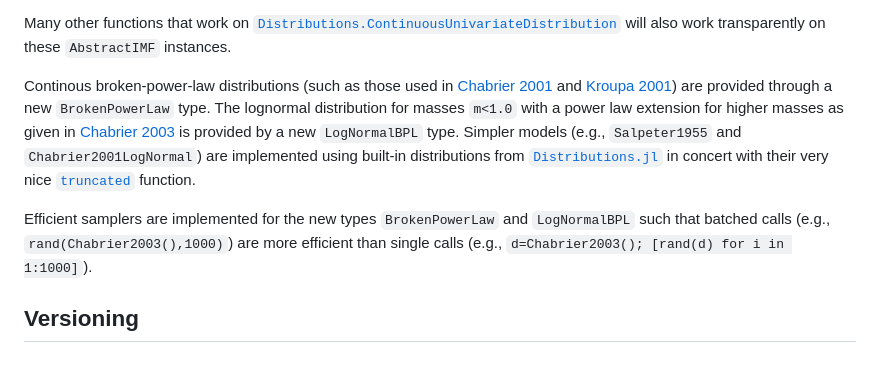
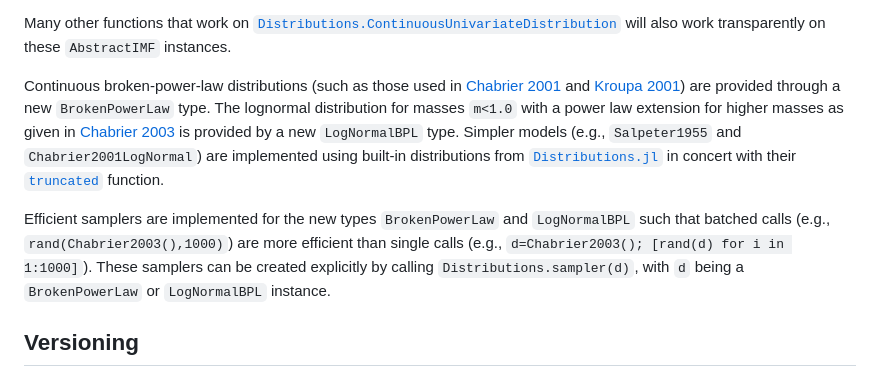
Before and after one commit to cgarling/InitialMassFunctions.jl, a Markdown page: README.md, the part around the change printed below. Drawn GitHub-style.

```diff
--- a/README.md
+++ b/README.md
@@ -30,9 +30,9 @@ Note that `var`, `skewness`, and `kurtosis` are not currently defined for instan
 
 Many other functions that work on [`Distributions.ContinuousUnivariateDistribution`](https://juliastats.org/Distributions.jl/latest/univariate/#univariates) will also work transparently on these `AbstractIMF` instances.
 
-Continous broken-power-law distributions (such as those used in [Chabrier 2001](https://ui.adsabs.harvard.edu/abs/2001ApJ...554.1274C/abstract) and [Kroupa 2001](https://ui.adsabs.harvard.edu/abs/2001MNRAS.322..231K/abstract)) are provided through a new `BrokenPowerLaw` type. The lognormal distribution for masses `m<1.0` with a power law extension for higher masses as given in [Chabrier 2003](https://ui.adsabs.harvard.edu/abs/2003PASP..115..763C/abstract) is provided by a new `LogNormalBPL` type. Simpler models (e.g., `Salpeter1955` and `Chabrier2001LogNormal`) are implemented using built-in distributions from [`Distributions.jl`](https://github.com/JuliaStats/Distributions.jl) in concert with their very nice [`truncated`](https://juliastats.org/Distributions.jl/stable/truncate/#Distributions.truncated) function.
+Continuous broken-power-law distributions (such as those used in [Chabrier 2001](https://ui.adsabs.harvard.edu/abs/2001ApJ...554.1274C/abstract) and [Kroupa 2001](https://ui.adsabs.harvard.edu/abs/2001MNRAS.322..231K/abstract)) are provided through a new `BrokenPowerLaw` type. The lognormal distribution for masses `m<1.0` with a power law extension for higher masses as given in [Chabrier 2003](https://ui.adsabs.harvard.edu/abs/2003PASP..115..763C/abstract) is provided by a new `LogNormalBPL` type. Simpler models (e.g., `Salpeter1955` and `Chabrier2001LogNormal`) are implemented using built-in distributions from [`Distributions.jl`](https://github.com/JuliaStats/Distributions.jl) in concert with their [`truncated`](https://juliastats.org/Distributions.jl/stable/truncate/#Distributions.truncated) function.
 
-Efficient samplers are implemented for the new types `BrokenPowerLaw` and `LogNormalBPL` such that batched calls (e.g., `rand(Chabrier2003(),1000)`) are more efficient than single calls (e.g., `d=Chabrier2003(); [rand(d) for i in 1:1000]`).
+Efficient samplers are implemented for the new types `BrokenPowerLaw` and `LogNormalBPL` such that batched calls (e.g., `rand(Chabrier2003(),1000)`) are more efficient than single calls (e.g., `d=Chabrier2003(); [rand(d) for i in 1:1000]`). These samplers can be created explicitly by calling `Distributions.sampler(d)`, with `d` being a `BrokenPowerLaw` or `LogNormalBPL` instance.
 
 ## Versioning
 `InitialMassFunctions.jl` follows Julia's [recommended versioning strategy](https://pkgdocs.julialang.org/v1/compatibility/#compat-pre-1.0), where breaking changes prior to version 1.0 will result in a bump of the minor version (e.g., 0.1.x |> 0.2.0) whereas feature additions and bug patches will increment the patch version (0.1.0 |> 0.1.1).
```
Also changed, not shown: other parts of README.md (+1 -1 lines).
